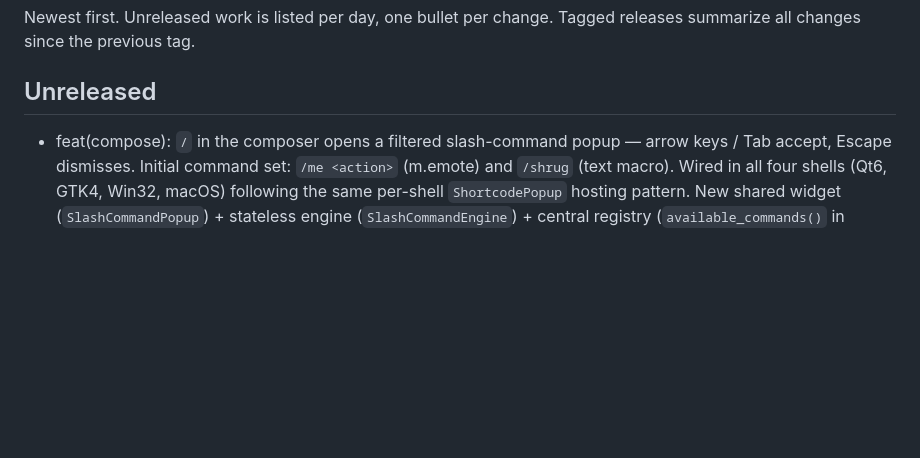
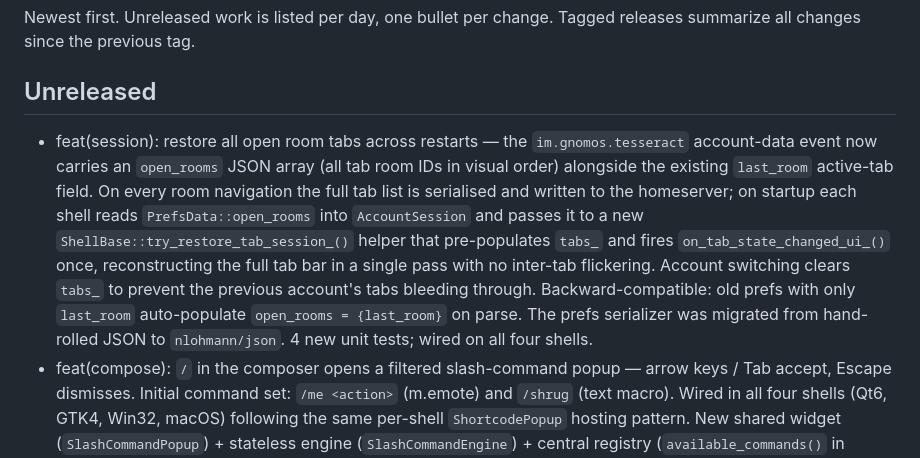
Before and after one commit to surakin/tesseract, a Markdown page: CHANGES.md, the part around the change. Drawn GitHub-style; blank space fills up the shorter version.

```diff
--- a/CHANGES.md
+++ b/CHANGES.md
@@ -5,6 +5,17 @@ Tagged releases summarize all changes since the previous tag.
 
 ## Unreleased
 
+- feat(session): restore all open room tabs across restarts — the `im.gnomos.tesseract`
+  account-data event now carries an `open_rooms` JSON array (all tab room IDs in visual
+  order) alongside the existing `last_room` active-tab field. On every room navigation
+  the full tab list is serialised and written to the homeserver; on startup each shell
+  reads `PrefsData::open_rooms` into `AccountSession` and passes it to a new
+  `ShellBase::try_restore_tab_session_()` helper that pre-populates `tabs_` and fires
+  `on_tab_state_changed_ui_()` once, reconstructing the full tab bar in a single pass
+  with no inter-tab flickering. Account switching clears `tabs_` to prevent the previous
+  account's tabs bleeding through. Backward-compatible: old prefs with only `last_room`
+  auto-populate `open_rooms = {last_room}` on parse. The prefs serializer was migrated
+  from hand-rolled JSON to `nlohmann/json`. 4 new unit tests; wired on all four shells.
 - feat(compose): `/` in the composer opens a filtered slash-command popup —
   arrow keys / Tab accept, Escape dismisses. Initial command set:
   `/me <action>` (m.emote) and `/shrug` (text macro). Wired in all four
```
Also changed, not shown: FEATURES.md (+1 -1 lines), STATUS.md (+21 -3 lines).
